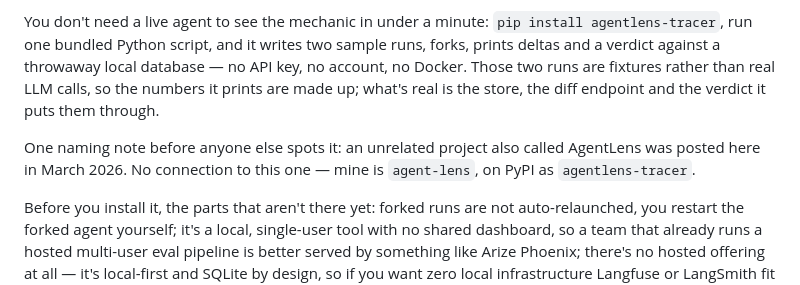
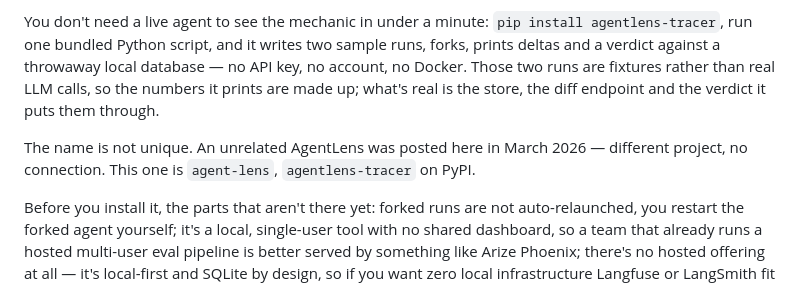
Before and after one commit to RAJUSHANIGARAPU/agent-lens, a Markdown page: docs/LAUNCH.md, the part around the change. Drawn GitHub-style.

Commit message:
Rewrite the Show HN name note without the defensive framing
The name-collision line opened with 'One naming note before anyone else spots it', which announces the disclosure and reads as pre-emptive defence. States the fact flat instead and moves on.

One line changed. The naming decision itself is still open.

```diff
--- a/docs/LAUNCH.md
+++ b/docs/LAUNCH.md
@@ -10,7 +10,7 @@ agent-lens pauses a running LLM agent mid-call, lets you edit the prompt or a to
 
 You don't need a live agent to see the mechanic in under a minute: `pip install agentlens-tracer`, run one bundled Python script, and it writes two sample runs, forks, prints deltas and a verdict against a throwaway local database — no API key, no account, no Docker. Those two runs are fixtures rather than real LLM calls, so the numbers it prints are made up; what's real is the store, the diff endpoint and the verdict it puts them through.
 
-One naming note before anyone else spots it: an unrelated project also called AgentLens was posted here in March 2026. No connection to this one — mine is `agent-lens`, on PyPI as `agentlens-tracer`.
+The name is not unique. An unrelated AgentLens was posted here in March 2026 — different project, no connection. This one is `agent-lens`, `agentlens-tracer` on PyPI.
 
 Before you install it, the parts that aren't there yet: forked runs are not auto-relaunched, you restart the forked agent yourself; it's a local, single-user tool with no shared dashboard, so a team that already runs a hosted multi-user eval pipeline is better served by something like Arize Phoenix; there's no hosted offering at all — it's local-first and SQLite by design, so if you want zero local infrastructure Langfuse or LangSmith fit that better; it's built for development and debugging, not production monitoring; and the database needs a real file path, there's no in-memory mode.
 
```
